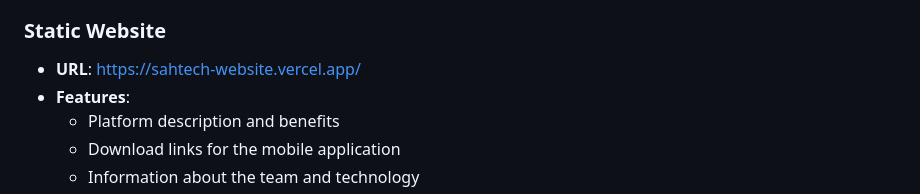
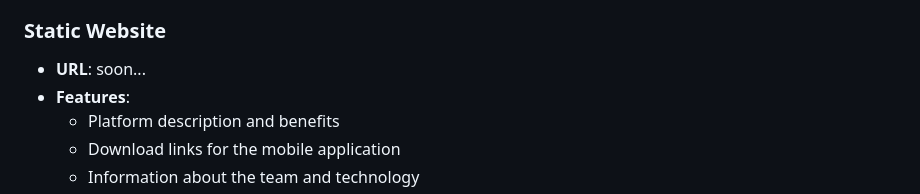
Before and after one commit to Sauzxa/Sahtech, a Markdown page: README.md, the part around the change. Rendered like a GitHub page.

```diff
--- a/README.md
+++ b/README.md
@@ -131,7 +131,7 @@ Sahtech is a comprehensive health and nutrition platform designed to help users
   - Nutritional advice generation
 
 ### Static Website
-- **URL**: https://sahtech-website.vercel.app/
+- **URL**: soon...
 - **Features**:
   - Platform description and benefits
   - Download links for the mobile application
```
